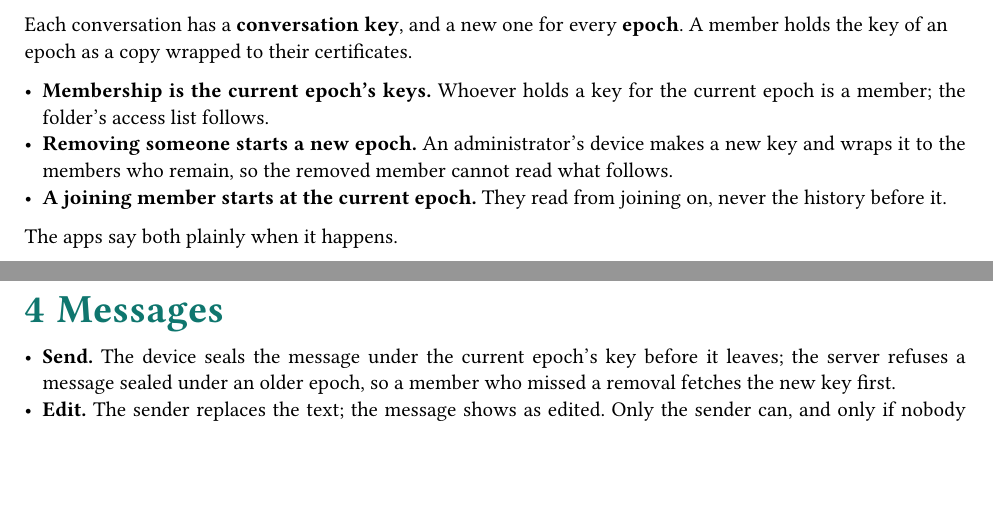
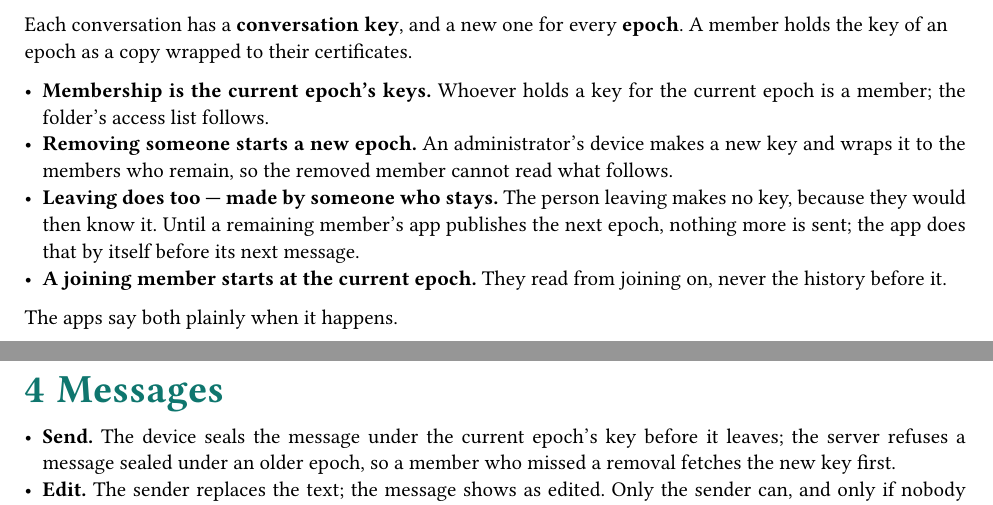
Before and after one commit to HebelConsulting/AlcifraMessenger, a Typst document (manual/manual.typ): two parts of pages 5 and 6 of 10, joined at a grey line, cut so that both start at the same text, the shorter picture padded with empty space. Compiled offline with Typst 0.15.

Commit message:
docs: leaving starts a new epoch, made by someone who stays
Co-Authored-By: Claude Opus 5.5 (1M context) <noreply@anthropic.com>

```diff
--- a/manual/manual.typ
+++ b/manual/manual.typ
@@ -105,6 +105,9 @@ member holds the key of an epoch as a copy wrapped to their certificates.
   list follows.
 - *Removing someone starts a new epoch.* An administrator's device makes a new key and wraps it to the members who
   remain, so the removed member cannot read what follows.
+- *Leaving does too — made by someone who stays.* The person leaving makes no key, because they would then know it.
+  Until a remaining member's app publishes the next epoch, nothing more is sent; the app does that by itself before its
+  next message.
 - *A joining member starts at the current epoch.* They read from joining on, never the history before it.
 
 The apps say both plainly when it happens.
```
Also changed, not shown: docs/format.md (+2 -0 lines).
